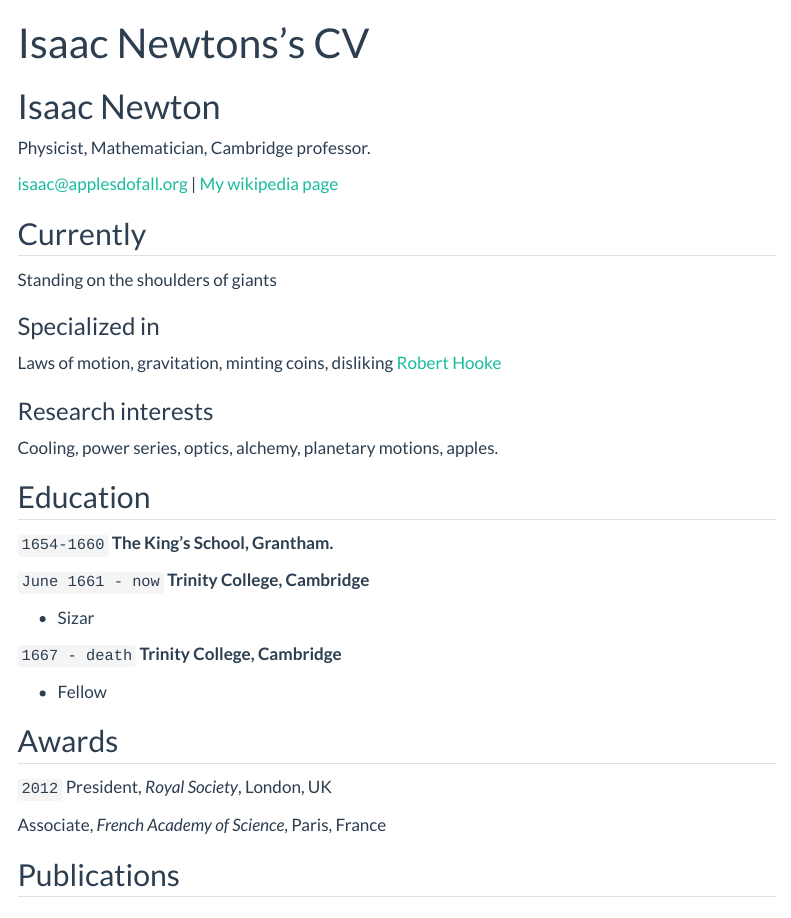
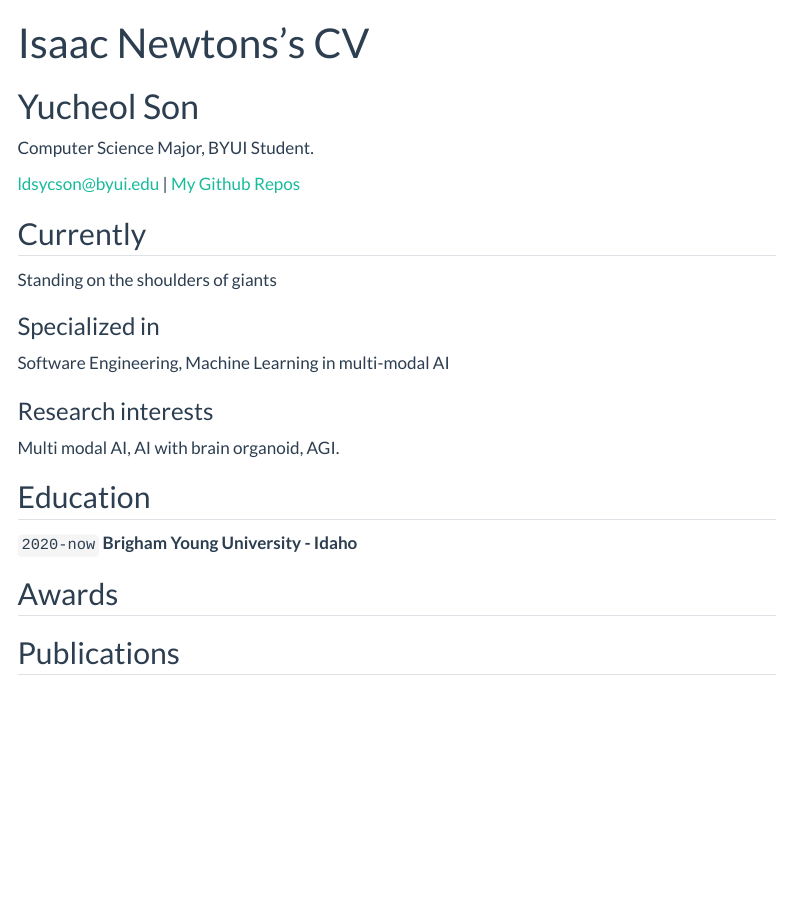
Before and after one commit to Yucheol-Son-BYUI/Yucheol-Son.github.io, a Quarto document (resume.qmd): the page in a window 1100 px wide, from its top. Rendered offline with R 4.5, knitr and Pandoc in place of Quarto, with nearby package versions; menus at the side of the page are left out.

Commit message:
init resume

```diff
--- a/resume.qmd
+++ b/resume.qmd
@@ -2,12 +2,12 @@
 layout: cv
 title: Isaac Newtons's CV
 ---
-# Isaac Newton
-Physicist, Mathematician, Cambridge professor.
+# Yucheol Son
+Computer Science Major, BYUI Student.
 
 <div id="webaddress">
-<a href="isaac@applesdofall.org">isaac@applesdofall.org</a>
-| <a href="http://en.wikipedia.org/wiki/Isaac_Newton">My wikipedia page</a>
+<a href="ldsycson@byui.edu">ldsycson@byui.edu</a>
+| <a href="https://github.com/Yucheol-Son-BYUI">My Github Repos</a>
 </div>
 
 
@@ -17,37 +17,21 @@ Standing on the shoulders of giants
 
 ### Specialized in
 
-Laws of motion, gravitation, minting coins, disliking [Robert Hooke](http://en.wikipedia.org/wiki/Robert_Hooke)
+Software Engineering, Machine Learning in multi-modal AI
 
 
 ### Research interests
 
-Cooling, power series, optics, alchemy, planetary motions, apples.
+Multi modal AI, AI with brain organoid, AGI.
 
 
 ## Education
 
-`1654-1660`
-__The King's School, Grantham.__
-
-`June 1661 - now`
-__Trinity College, Cambridge__
-
-- Sizar
-
-`1667 - death`
-__Trinity College, Cambridge__
-
-- Fellow
-
-
+`2020-now`
+__Brigham Young University - Idaho__
 
 ## Awards
 
-`2012`
-President, *Royal Society*, London, UK
-
-Associate, *French Academy of Science*, Paris, France
 
 
 
```
